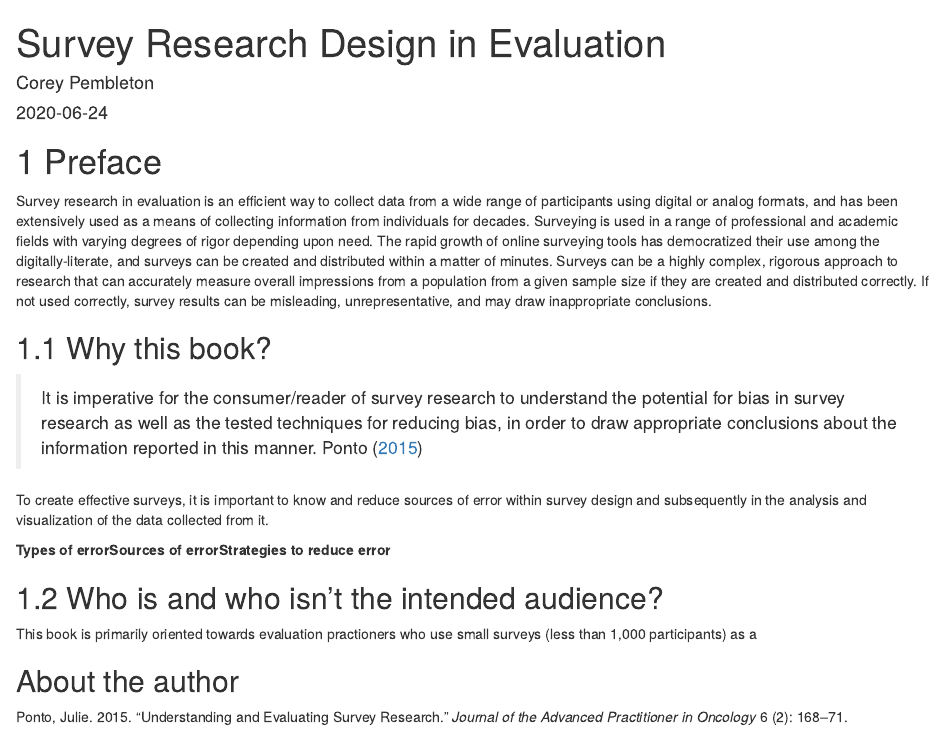
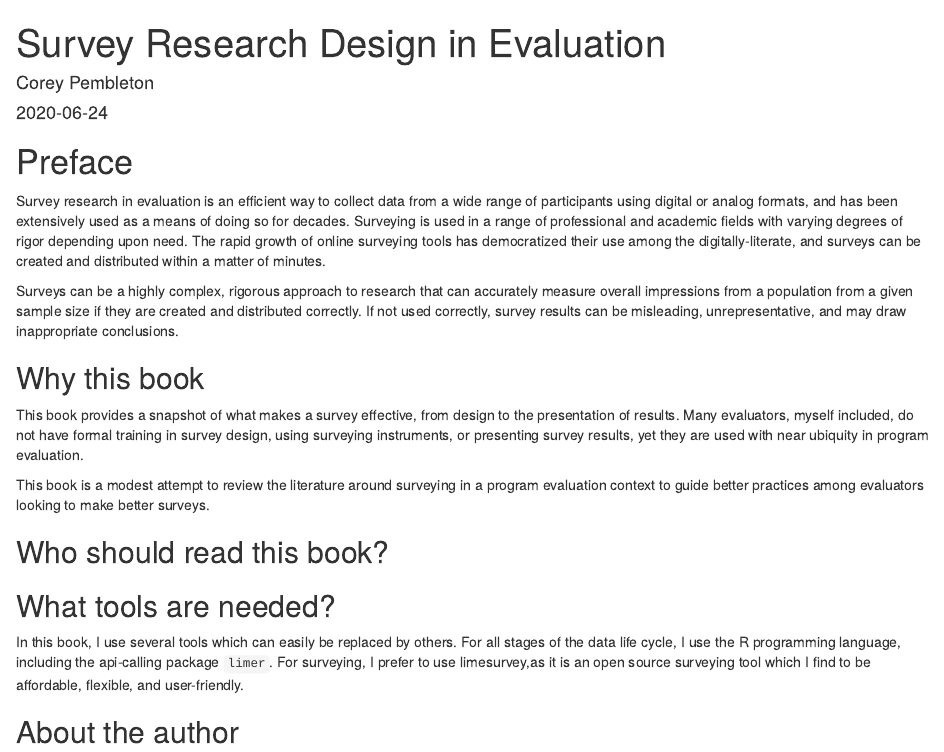
Before and after one commit to pembletonc/surveydesignbook, an R Markdown document (index.Rmd): the page in a window 1100 px wide, from its top. Rendered offline with R 4.5, knitr and Pandoc, with nearby package versions; drawn as R Markdown's standard HTML page in place of the format the file asks for.

Commit message:
Re-arrange intro and preface, add new text

````diff
--- a/index.Rmd
+++ b/index.Rmd
@@ -5,6 +5,7 @@ date: "`r Sys.Date()`"
 site: bookdown::bookdown_site
 github-repo: "pembletonc/surveydesignbook"
 cover-image: "images/cover.png"
+twitter-handle: coreypembleton
 documentclass: book
 bibliography: [book.bib, packages.bib]
 biblio-style: apalike
@@ -12,42 +13,32 @@ link-citations: yes
 description: "This is a minimal example of using R and limesurvey to develop surveys, and options for presenting survey results"
 ---
 
-```{r, include=FALSE, warning=FALSE, message=FALSE}
+# Preface {-}
 
-library(tidyverse)
+Survey research in evaluation is an efficient way to collect data from a wide range of participants using digital or analog formats, and has been extensively used as a means of doing so for decades. Surveying is used in a range of professional and academic fields with varying degrees of rigor depending upon need. The rapid growth of online surveying tools has democratized their use among the digitally-literate, and surveys can be created and distributed within a matter of minutes.
 
-```
+Surveys can be a highly complex, rigorous approach to research that can accurately measure overall impressions from a population from a given sample size if they are created and distributed correctly. If not used correctly, survey results can be misleading, unrepresentative, and may draw inappropriate conclusions.
+
+## Why this book {-}
+
+This book provides a snapshot of what makes a survey effective, from design to the presentation of results. Many evaluators, myself included, do not have formal training in survey design, using surveying instruments, or presenting survey results, yet they are used with near ubiquity in program evaluation.
+
+This book is a modest attempt to review the literature around surveying in a program evaluation context to guide better practices among evaluators looking to make better surveys.
 
 
-# Preface
-
-Survey research in evaluation is an efficient way to collect data from a wide range of participants using digital or analog formats, and has been extensively used as a means of collecting information from individuals for decades. Surveying is used in a range of professional and academic fields with varying degrees of rigor depending upon need. The rapid growth of online surveying tools has democratized their use among the digitally-literate, and surveys can be created and distributed within a matter of minutes. Surveys can be a highly complex, rigorous approach to research that can accurately measure overall impressions from a population from a given sample size if they are created and distributed correctly. If not used correctly, survey results can be misleading, unrepresentative, and may draw inappropriate conclusions.
-
-## Why this book?
-
->  It is imperative for the consumer/reader of survey research to understand the potential for bias in survey research as well as the tested techniques for reducing bias, in order to draw appropriate conclusions about the information reported in this manner. @ponto2015
-
-To create effective surveys, it is important to know and reduce sources of error within survey design and subsequently in the analysis  and visualization of the data collected from it.
+## Who should read this book? {-}
 
 
-```{r, echo=FALSE, warning=FALSE}
+## What tools are needed? {-}
+In this book, I use several tools which can easily be replaced by others. For all stages of the data life cycle, I use the R programming language, including the api-calling package ```limer```. For surveying, I prefer to use limesurvey,as it is an open source surveying tool which I find to be affordable, flexible, and user-friendly.
 
-library(tidyverse)
+## About the author {-}
 
-tribble(~`Types of error`, ~`Sources of error`,~`Strategies to reduce error`
-        ) %>%
-  kableExtra::kable()
 
-```
-
-## Who is and who isn't the intended audience?
-This book is primarily oriented towards evaluation practioners who use small surveys (less than 1,000 participants) as a
-
-## About the author
 
 ```{r include=FALSE}
 # automatically create a bib database for R packages
 knitr::write_bib(c(
-  .packages(), 'bookdown', 'knitr', 'rmarkdown'
+  .packages(), 'bookdown', 'knitr', 'rmarkdown', 'kableExtra', 'dplyr'
 ), 'packages.bib')
 ```
````
Also changed, not shown: 01-Introduction.Rmd (added, +32 -0 lines), 01-binaryoptions.Rmd (deleted, +0 -1 lines).
